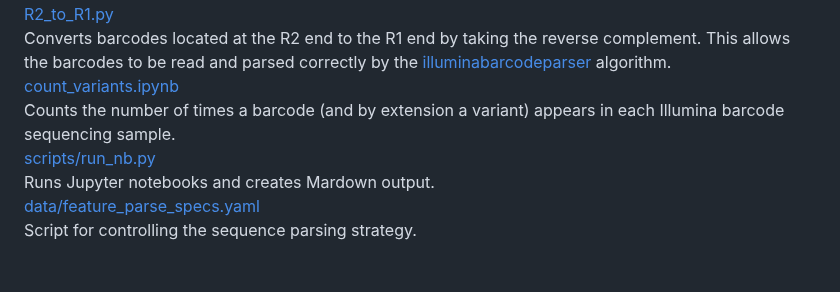
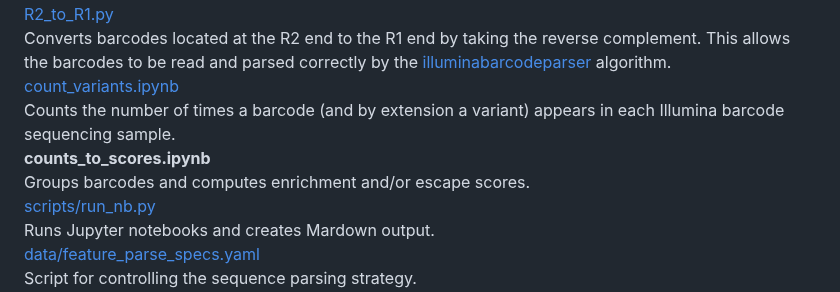
Before and after one commit to Ortlund-Laboratory/DMS_IgG1Fc, a Markdown page: example_enrichment_escape/README.md, the part around the change. Rendered like a GitHub page; blank space fills up the shorter version.

```diff
--- a/example_enrichment_escape/README.md
+++ b/example_enrichment_escape/README.md
@@ -14,6 +14,8 @@ Builds a barcode variant table based on the data from the processed PacBio CCSs.
 Converts barcodes located at the R2 end to the R1 end by taking the reverse complement. This allows the barcodes to be read and parsed correctly by the [illuminabarcodeparser](https://jbloomlab.github.io/dms_variants/dms_variants.illuminabarcodeparser.html#dms_variants.illuminabarcodeparser.IlluminaBarcodeParser) algorithm.<br>
 [count_variants.ipynb](https://github.com/Ortlund-Laboratory/DMS_IgG1Fc/blob/main/example_enrichment_escape/count_variants.ipynb)<br>
 Counts the number of times a barcode (and by extension a variant) appears in each Illumina barcode sequencing sample.<br>
+**counts_to_scores.ipynb**<br>
+Groups barcodes and computes enrichment and/or escape scores.<br>
 [scripts/run_nb.py](https://github.com/Ortlund-Laboratory/DMS_IgG1Fc/blob/main/example_enrichment_escape/scripts/run_nb.py)<br>
 Runs Jupyter notebooks and creates Mardown output.<br>
 [data/feature_parse_specs.yaml](https://github.com/Ortlund-Laboratory/DMS_IgG1Fc/blob/main/example_enrichment_escape/data/feature_parse_specs.yaml)<br>
```
